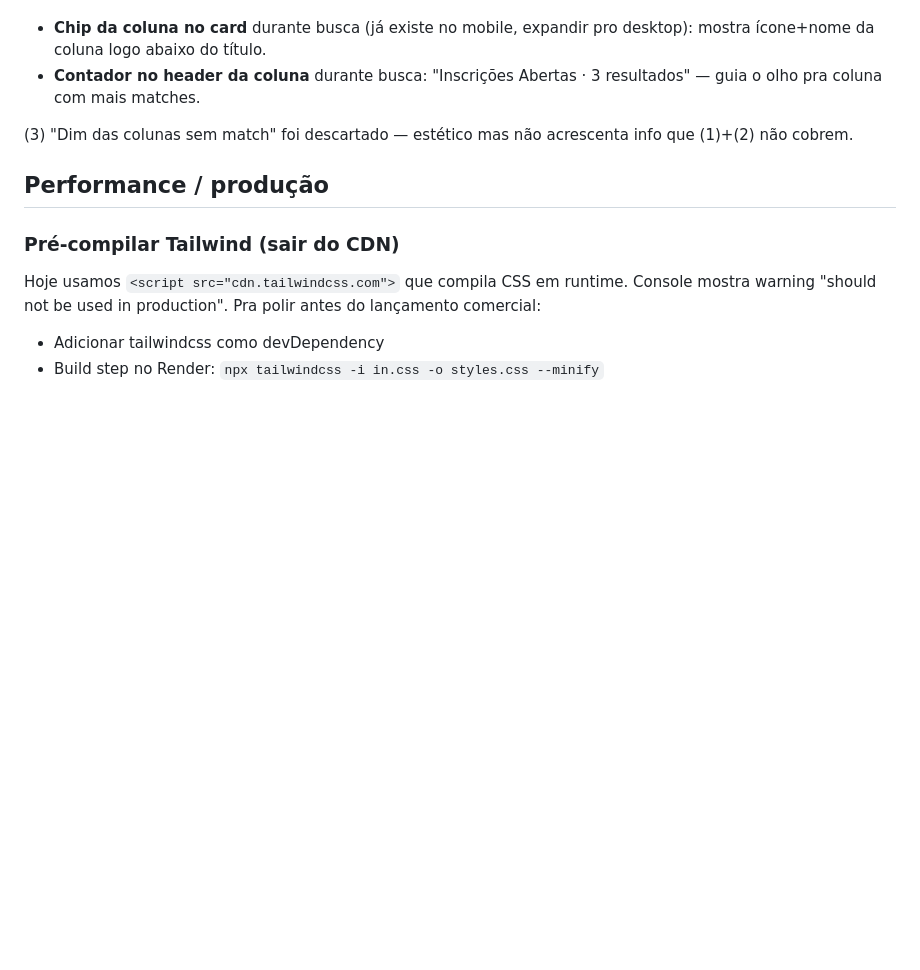
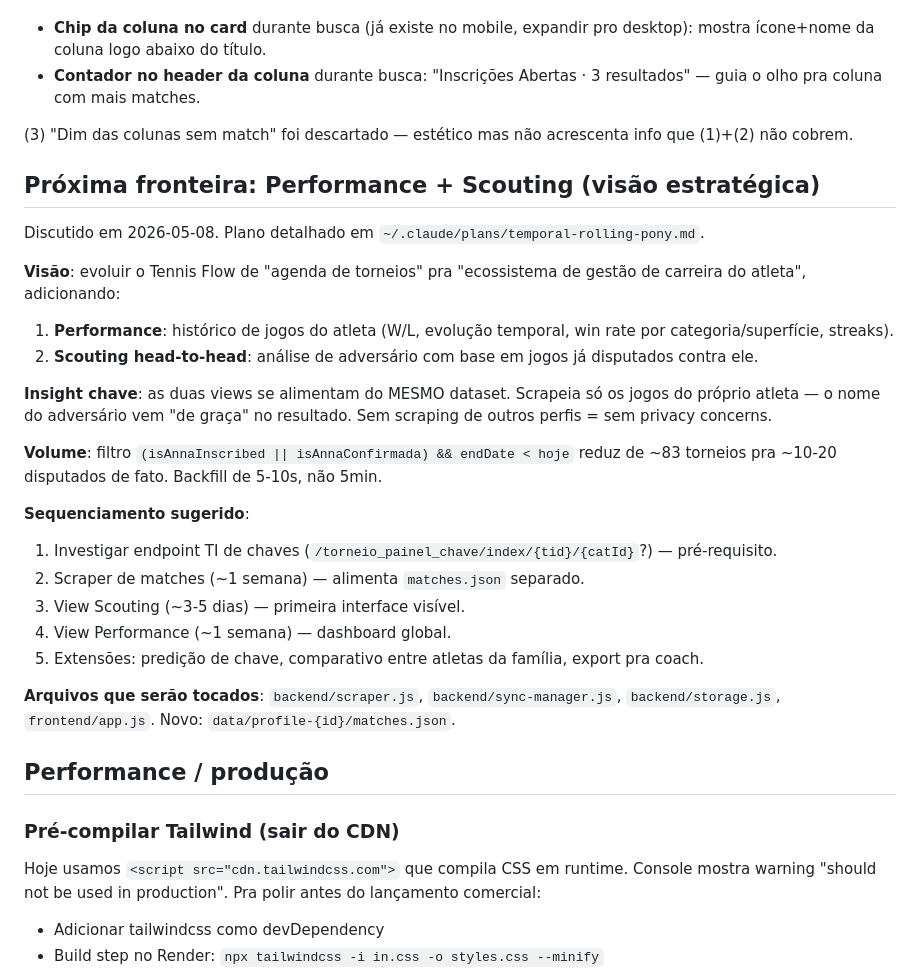
Before and after one commit to aag1974/agenda-tenis, a Markdown page: BACKLOG.md, the part around the change. Rendered like a GitHub page; blank space fills up the shorter version.

Commit message:
Backlog: visão estratégica Performance + Scouting
Why: discussão sobre próxima fronteira do produto. Plano detalhado
em ~/.claude/plans/temporal-rolling-pony.md (fora do repo); aqui só
referência pra retomar depois.

Insights chave registrados:
- 2 views do MESMO dataset (jogos do próprio atleta)
- Sem scrape de outros perfis = sem privacy concern
- Filtro por torneios disputados reduz volume de 83 → ~15 (5-10s vs 5min)

```diff
--- a/BACKLOG.md
+++ b/BACKLOG.md
@@ -79,6 +79,28 @@ saber rapidamente onde cada um está sem rolar a coluna inteira.
 (3) "Dim das colunas sem match" foi descartado — estético mas não
 acrescenta info que (1)+(2) não cobrem.
 
+## Próxima fronteira: Performance + Scouting (visão estratégica)
+
+Discutido em 2026-05-08. Plano detalhado em `~/.claude/plans/temporal-rolling-pony.md`.
+
+**Visão**: evoluir o Tennis Flow de "agenda de torneios" pra "ecossistema de gestão de carreira do atleta", adicionando:
+
+1. **Performance**: histórico de jogos do atleta (W/L, evolução temporal, win rate por categoria/superfície, streaks).
+2. **Scouting head-to-head**: análise de adversário com base em jogos já disputados contra ele.
+
+**Insight chave**: as duas views se alimentam do MESMO dataset. Scrapeia só os jogos do próprio atleta — o nome do adversário vem "de graça" no resultado. Sem scraping de outros perfis = sem privacy concerns.
+
+**Volume**: filtro `(isAnnaInscribed || isAnnaConfirmada) && endDate < hoje` reduz de ~83 torneios pra ~10-20 disputados de fato. Backfill de 5-10s, não 5min.
+
+**Sequenciamento sugerido**:
+1. Investigar endpoint TI de chaves (`/torneio_painel_chave/index/{tid}/{catId}`?) — pré-requisito.
+2. Scraper de matches (~1 semana) — alimenta `matches.json` separado.
+3. View Scouting (~3-5 dias) — primeira interface visível.
+4. View Performance (~1 semana) — dashboard global.
+5. Extensões: predição de chave, comparativo entre atletas da família, export pra coach.
+
+**Arquivos que serão tocados**: `backend/scraper.js`, `backend/sync-manager.js`, `backend/storage.js`, `frontend/app.js`. Novo: `data/profile-{id}/matches.json`.
+
 ## Performance / produção
 
 ### Pré-compilar Tailwind (sair do CDN)
```
